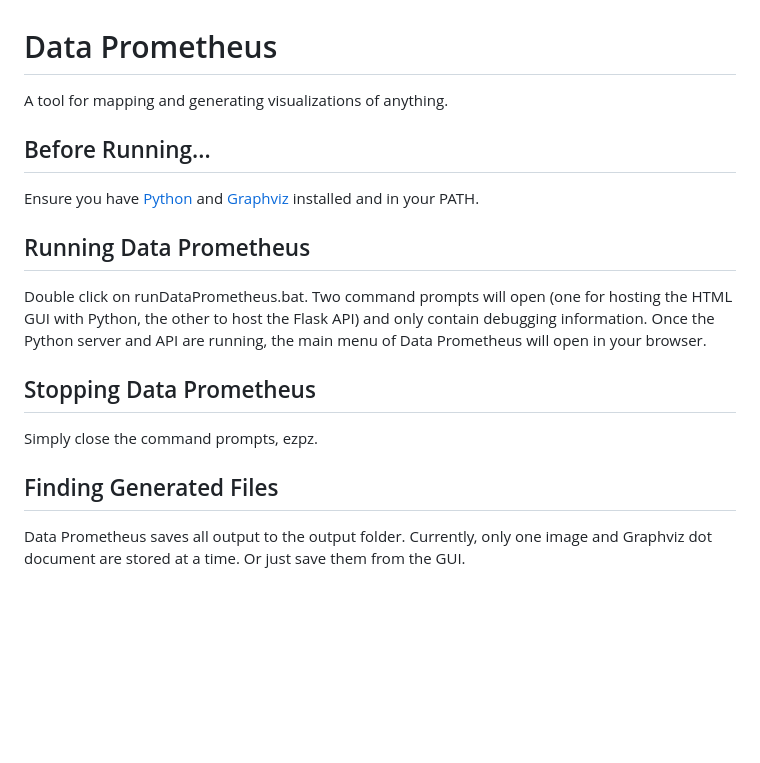
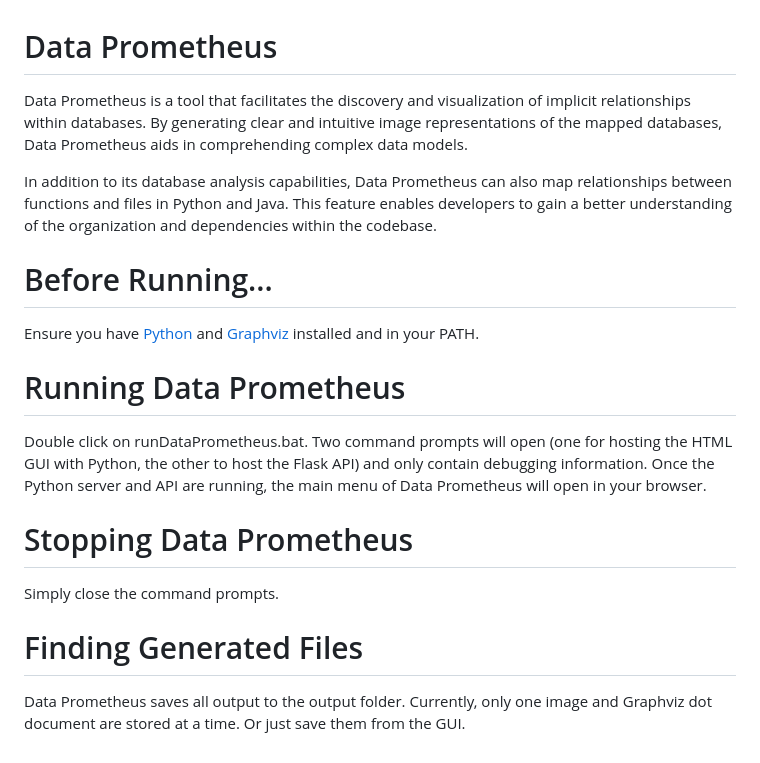
Before and after one commit to DanielHarnden/DataPrometheus, a Markdown page: README.md, the part around the change. GitHub-like rendering; blank space fills up the shorter version.

```diff
--- a/README.md
+++ b/README.md
@@ -1,19 +1,21 @@
 # Data Prometheus
 
-A tool for mapping and generating visualizations of anything.
+Data Prometheus is a tool that facilitates the discovery and visualization of implicit relationships within databases. By generating clear and intuitive image representations of the mapped databases, Data Prometheus aids in comprehending complex data models.
 
-## Before Running...
+In addition to its database analysis capabilities, Data Prometheus can also map relationships between functions and files in Python and Java. This feature enables developers to gain a better understanding of the organization and dependencies within the codebase.
+
+# Before Running...
 
 Ensure you have [Python](https://www.python.org/downloads/) and [Graphviz](https://graphviz.org/download/) installed and in your PATH.
 
-## Running Data Prometheus
+# Running Data Prometheus
 
 Double click on runDataPrometheus.bat. Two command prompts will open (one for hosting the HTML GUI with Python, the other to host the Flask API) and only contain debugging information. Once the Python server and API are running, the main menu of Data Prometheus will open in your browser.
 
-## Stopping Data Prometheus
+# Stopping Data Prometheus
 
-Simply close the command prompts, ezpz.
+Simply close the command prompts.
 
-## Finding Generated Files
+# Finding Generated Files
 
 Data Prometheus saves all output to the output folder. Currently, only one image and Graphviz dot document are stored at a time. Or just save them from the GUI.
```
Also changed, not shown: prometheusMain/README.md (+1 -1 lines), documentation/dp0505.png (deleted), documentation/dp0518.png (added), 3 other files.
